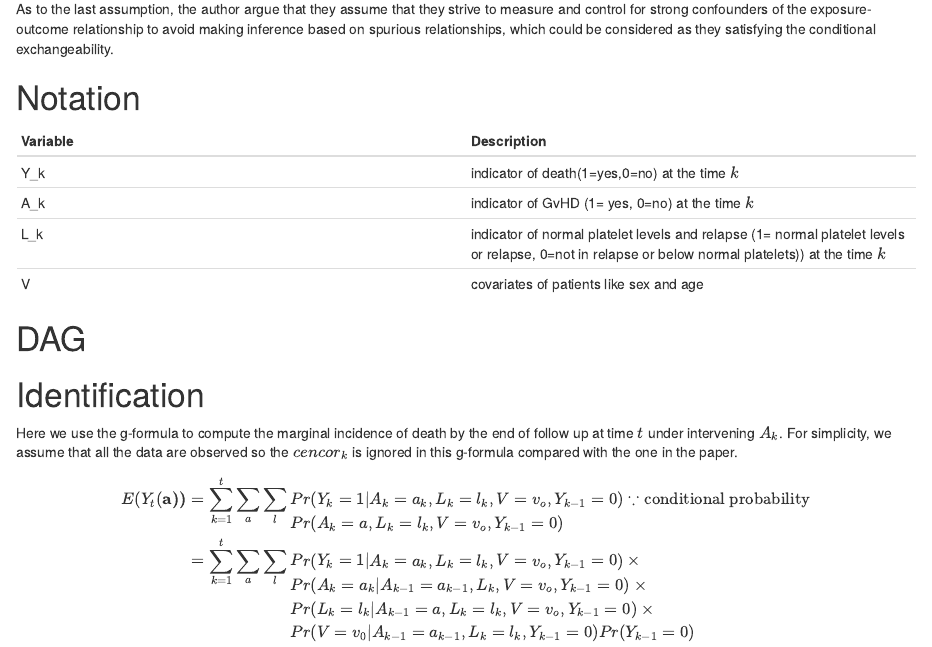
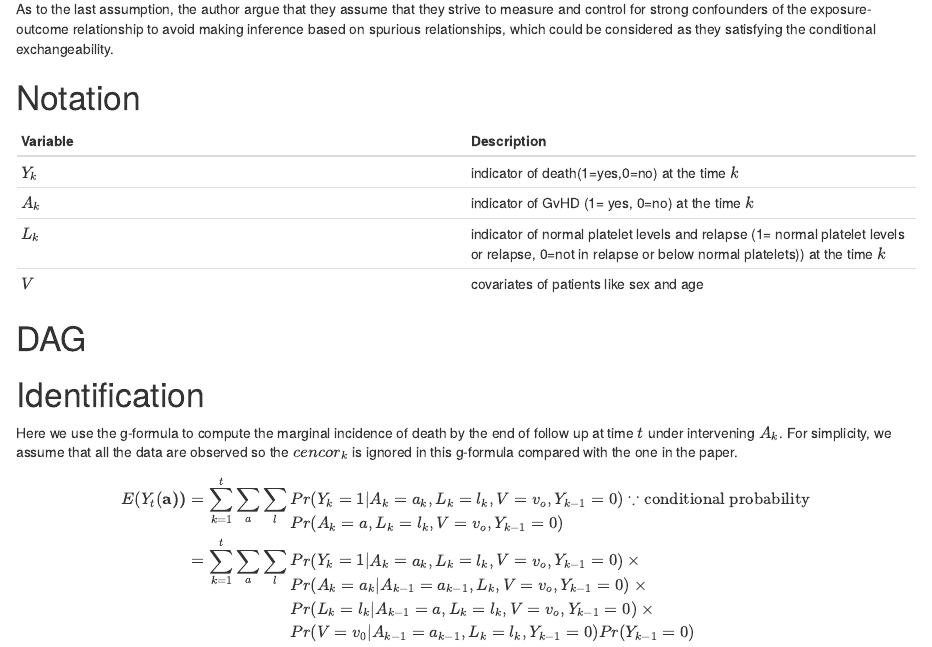
Before and after one commit to XTH1114/myrepo, an R Markdown document (content/Blog/Blog2/index.Rmd): the page in a window 1100 px wide, from 420 px down. Rendered offline with R 4.5, knitr and Pandoc, with nearby package versions; the code chunks are not run, so their results and figures are left out.

Commit message:
Add files via upload

```diff
--- a/content/Blog/Blog2/index.Rmd
+++ b/content/Blog/Blog2/index.Rmd
@@ -30,10 +30,10 @@ As to the last assumption, the author argue that they assume that they strive to
 
 | Variable      | Description |
 | ----------- | ----------- |
-| Y_k      | indicator of death(1=yes,0=no) at the time $k$ |
-| A_k   | indicator of GvHD (1= yes, 0=no) at the time $k$  |
-| L_k   | indicator of normal platelet levels and relapse  (1= normal platelet levels or relapse, 0=not in relapse or below normal platelets)) at the time $k$  |
-| V      | covariates of patients like sex and age |
+| $Y_k$      | indicator of death(1=yes,0=no) at the time $k$ |
+| $A_k$   | indicator of GvHD (1= yes, 0=no) at the time $k$  |
+| $L_k$   | indicator of normal platelet levels and relapse  (1= normal platelet levels or relapse, 0=not in relapse or below normal platelets)) at the time $k$  |
+| $V$      | covariates of patients like sex and age |
 
 # DAG
 
```
Also changed, not shown: content/Blog/Blog2/index.html, content/Blog/Blog2/index.Rmd (3 more changed lines).
